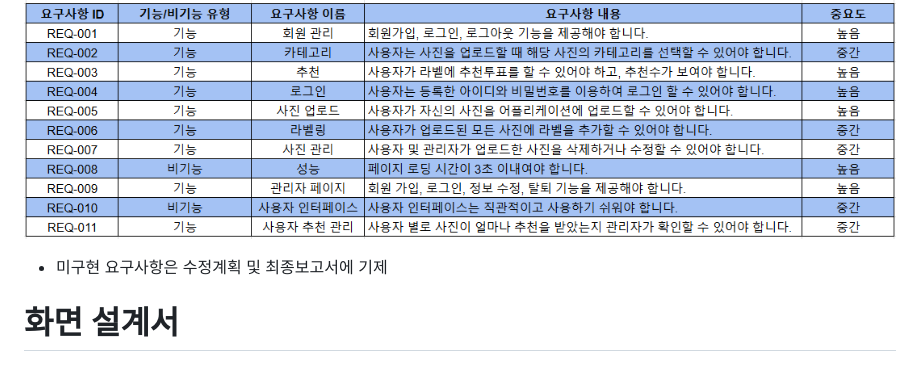
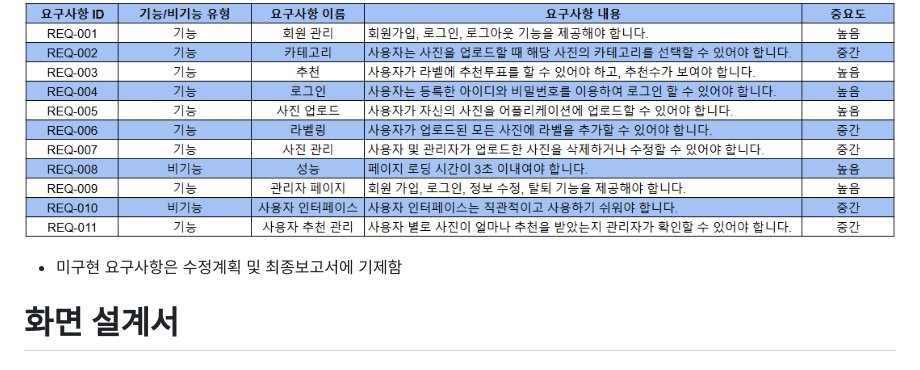
Before and after one commit to Playdata-G-DA35/-5th-GaeChu-GuessWho, a Markdown page: README.md, the part around the change. Rendered like a GitHub page.

```diff
--- a/README.md
+++ b/README.md
@@ -12,7 +12,7 @@
 
 # 요구사항 명세서
  ![alt text](./readme_img/SRS.png)
- * 미구현 요구사항은 수정계획 및 최종보고서에 기제
+ * 미구현 요구사항은 수정계획 및 최종보고서에 기제함
 
 # 화면 설계서
 ## 메인 페이지
```
